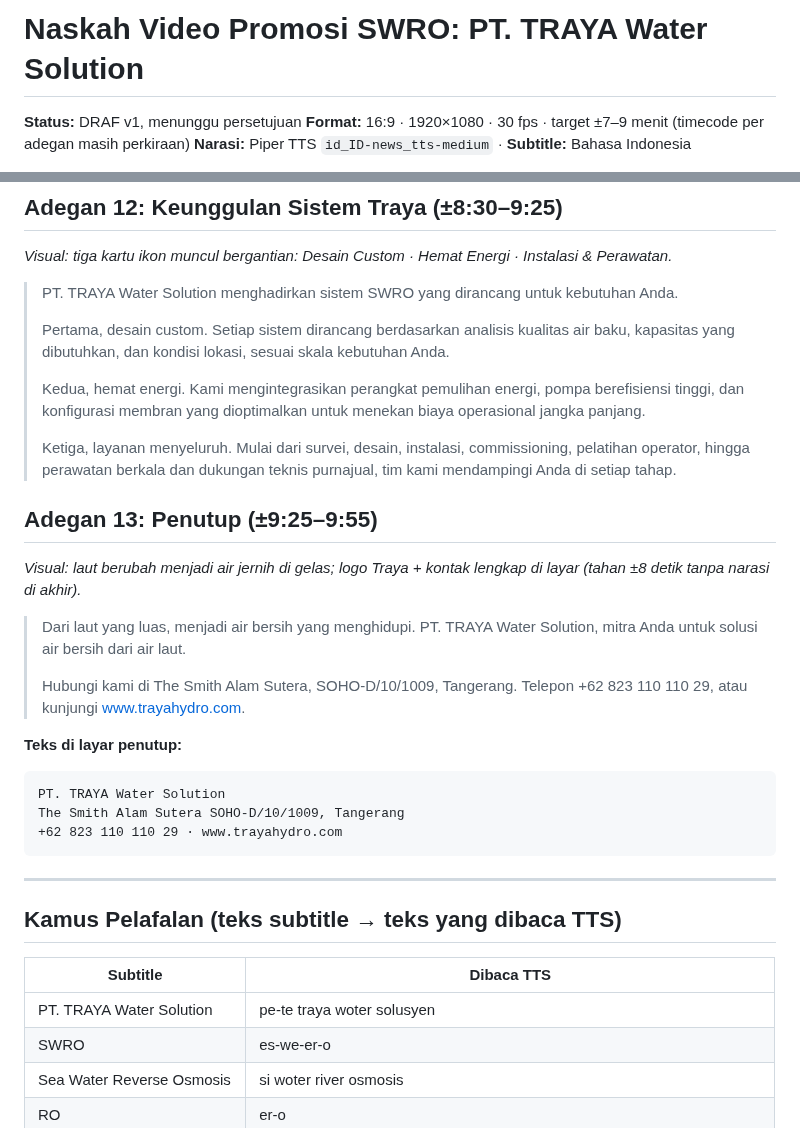
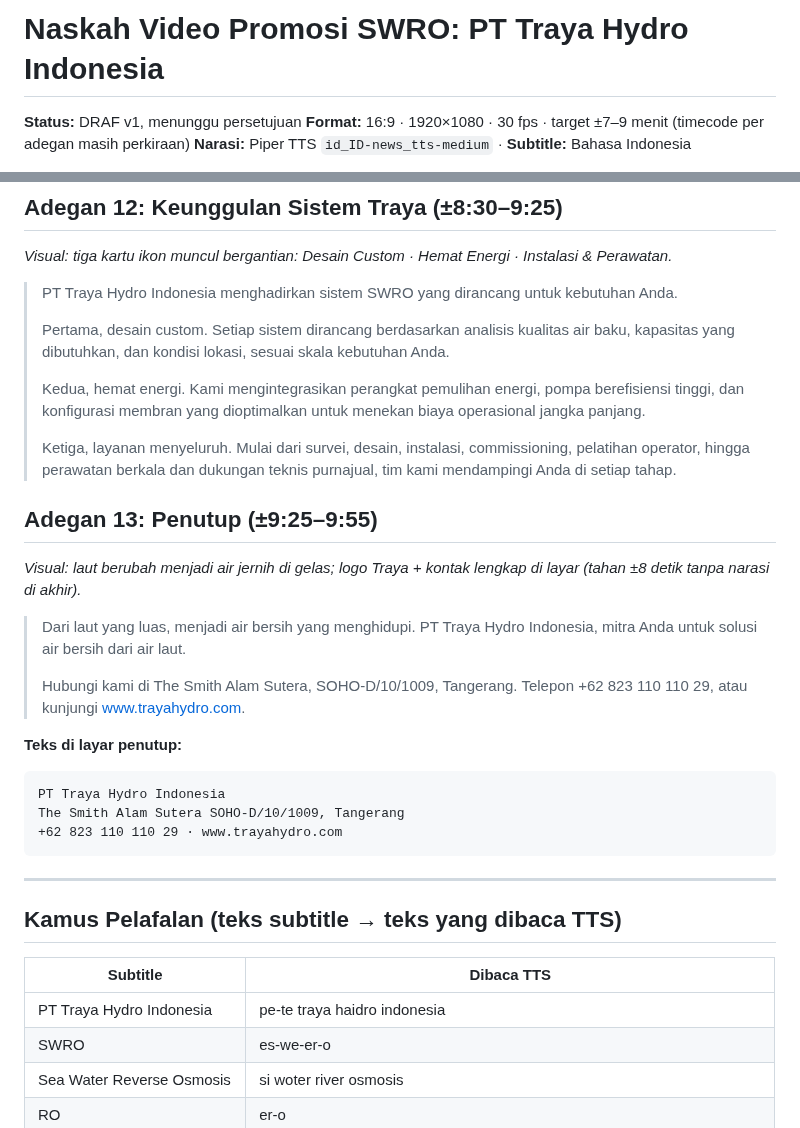
Before and after one commit to trayahydro/test-1, a Markdown page: naskah/naskah-swro.md, 2 parts joined by grey strips. Drawn GitHub-style.

Commit message:
Rename company to PT Traya Hydro Indonesia in script
Co-Authored-By: Claude Opus 5.5 <noreply@anthropic.com>
Claude-Session: https://claude.ai/code/session_0119d867hLWxkjjgTchWpvkD

````diff
--- a/naskah/naskah-swro.md
+++ b/naskah/naskah-swro.md
@@ -1,4 +1,4 @@
-# Naskah Video Promosi SWRO: PT. TRAYA Water Solution
+# Naskah Video Promosi SWRO: PT Traya Hydro Indonesia
 
 **Status:** DRAF v1, menunggu persetujuan
 **Format:** 16:9 · 1920×1080 · 30 fps · target ±7–9 menit (timecode per adegan masih perkiraan)
@@ -157,7 +157,7 @@ Catatan visual hanya garis besar; rinciannya ada di tahap storyboard.
 ## Adegan 12: Keunggulan Sistem Traya (±8:30–9:25)
 *Visual: tiga kartu ikon muncul bergantian: Desain Custom · Hemat Energi · Instalasi & Perawatan.*
 
-> PT. TRAYA Water Solution menghadirkan sistem SWRO yang dirancang untuk kebutuhan Anda.
+> PT Traya Hydro Indonesia menghadirkan sistem SWRO yang dirancang untuk kebutuhan Anda.
 >
 > Pertama, desain custom. Setiap sistem dirancang berdasarkan analisis kualitas air
 > baku, kapasitas yang dibutuhkan, dan kondisi lokasi, sesuai skala kebutuhan Anda.
@@ -173,7 +173,7 @@ Catatan visual hanya garis besar; rinciannya ada di tahap storyboard.
 ## Adegan 13: Penutup (±9:25–9:55)
 *Visual: laut berubah menjadi air jernih di gelas; logo Traya + kontak lengkap di layar (tahan ±8 detik tanpa narasi di akhir).*
 
-> Dari laut yang luas, menjadi air bersih yang menghidupi. PT. TRAYA Water Solution,
+> Dari laut yang luas, menjadi air bersih yang menghidupi. PT Traya Hydro Indonesia,
 > mitra Anda untuk solusi air bersih dari air laut.
 >
 > Hubungi kami di The Smith Alam Sutera, SOHO-D/10/1009, Tangerang.
@@ -181,7 +181,7 @@ Catatan visual hanya garis besar; rinciannya ada di tahap storyboard.
 
 **Teks di layar penutup:**
 ```
-PT. TRAYA Water Solution
+PT Traya Hydro Indonesia
 The Smith Alam Sutera SOHO-D/10/1009, Tangerang
 +62 823 110 110 29 · www.trayahydro.com
 ```
@@ -192,7 +192,7 @@ The Smith Alam Sutera SOHO-D/10/1009, Tangerang
 
 | Subtitle | Dibaca TTS |
 |---|---|
-| PT. TRAYA Water Solution | pe-te traya woter solusyen |
+| PT Traya Hydro Indonesia | pe-te traya haidro indonesia |
 | SWRO | es-we-er-o |
 | Sea Water Reverse Osmosis | si woter river osmosis |
 | RO | er-o |
````
